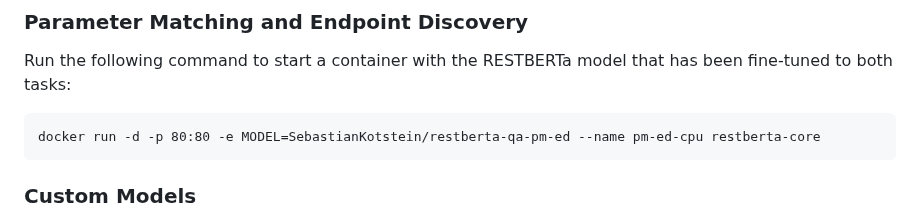
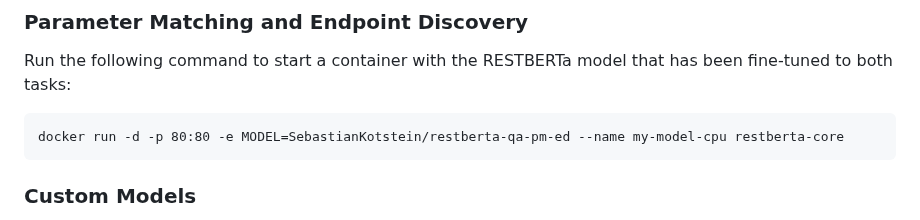
Before and after one commit to SebastianKotstein/RESTBERTa, a Markdown page: README.md, the part around the change. GitHub-like rendering.

````diff
--- a/README.md
+++ b/README.md
@@ -23,7 +23,7 @@ docker run -d -p 80:80 -e MODEL=SebastianKotstein/restberta-qa-endpoint-discover
 ### Parameter Matching and Endpoint Discovery
 Run the following command to start a container with the RESTBERTa model that has been fine-tuned to both tasks:
 ```
-docker run -d -p 80:80 -e MODEL=SebastianKotstein/restberta-qa-pm-ed --name pm-ed-cpu restberta-core
+docker run -d -p 80:80 -e MODEL=SebastianKotstein/restberta-qa-pm-ed --name my-model-cpu restberta-core
 ```
 ### Custom Models
 To start a container with a custom model hosted on Hugging Face, you can specify any model repository using the ```MODEL``` parameter. Additionally, if the model repository is private, the ```TOKEN``` parameter allows you to set a Hugging Face access token, e.g.:
````
